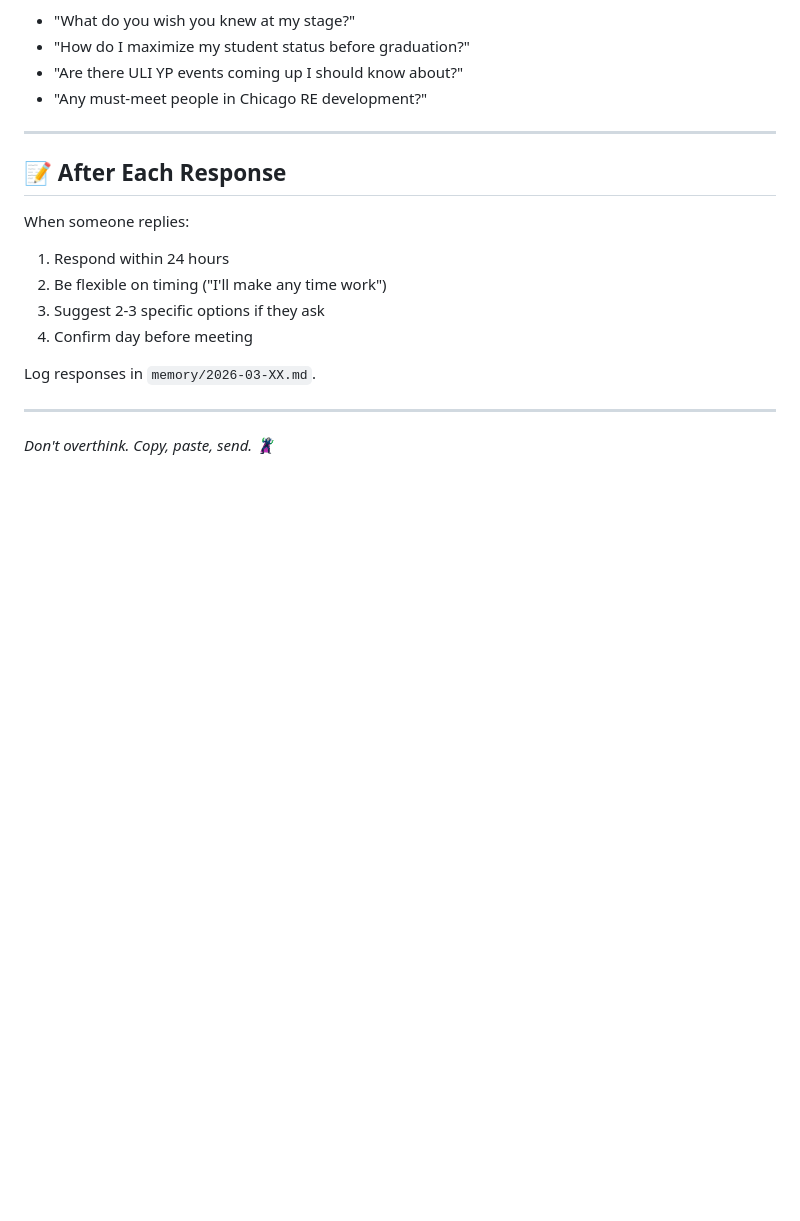
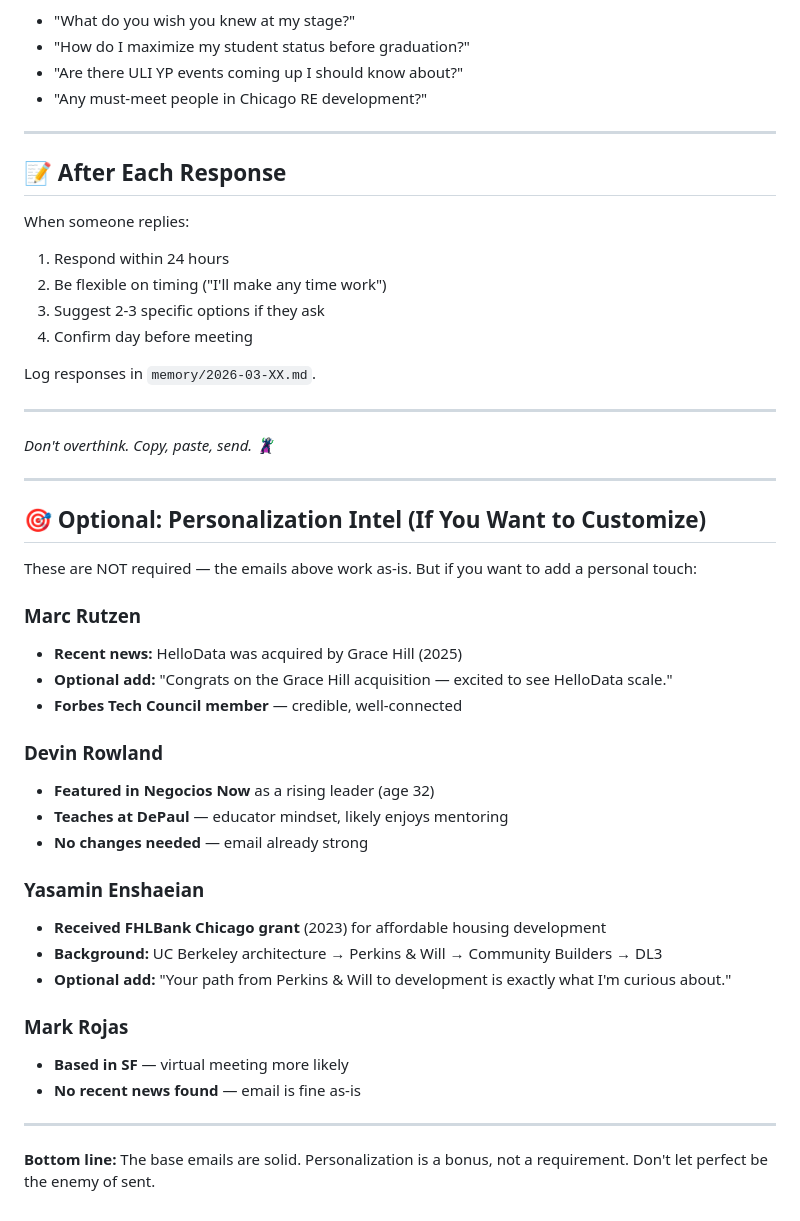
Before and after one commit to ajpretto/VAB, a Markdown page: memory/networking/NETWORKING_EMAILS_PRIORITY1.md, the part around the change. Rendered like a GitHub page; blank space fills up the shorter version.

Commit message:
Overnight: Added personalization intel for networking targets (HelloData acquisition, FHLBank grant)

```diff
--- a/memory/networking/NETWORKING_EMAILS_PRIORITY1.md
+++ b/memory/networking/NETWORKING_EMAILS_PRIORITY1.md
@@ -144,3 +144,32 @@ Log responses in `memory/2026-03-XX.md`.
 ---
 
 *Don't overthink. Copy, paste, send. 🦹*
+
+---
+
+## 🎯 Optional: Personalization Intel (If You Want to Customize)
+
+These are NOT required — the emails above work as-is. But if you want to add a personal touch:
+
+### Marc Rutzen
+- **Recent news:** HelloData was acquired by Grace Hill (2025)
+- **Optional add:** "Congrats on the Grace Hill acquisition — excited to see HelloData scale."
+- **Forbes Tech Council member** — credible, well-connected
+
+### Devin Rowland
+- **Featured in Negocios Now** as a rising leader (age 32)
+- **Teaches at DePaul** — educator mindset, likely enjoys mentoring
+- **No changes needed** — email already strong
+
+### Yasamin Enshaeian
+- **Received FHLBank Chicago grant** (2023) for affordable housing development
+- **Background:** UC Berkeley architecture → Perkins & Will → Community Builders → DL3
+- **Optional add:** "Your path from Perkins & Will to development is exactly what I'm curious about."
+
+### Mark Rojas
+- **Based in SF** — virtual meeting more likely
+- **No recent news found** — email is fine as-is
+
+---
+
+**Bottom line:** The base emails are solid. Personalization is a bonus, not a requirement. Don't let perfect be the enemy of sent.
```
Also changed, not shown: memory/overnight-work.md (+28 -0 lines).
